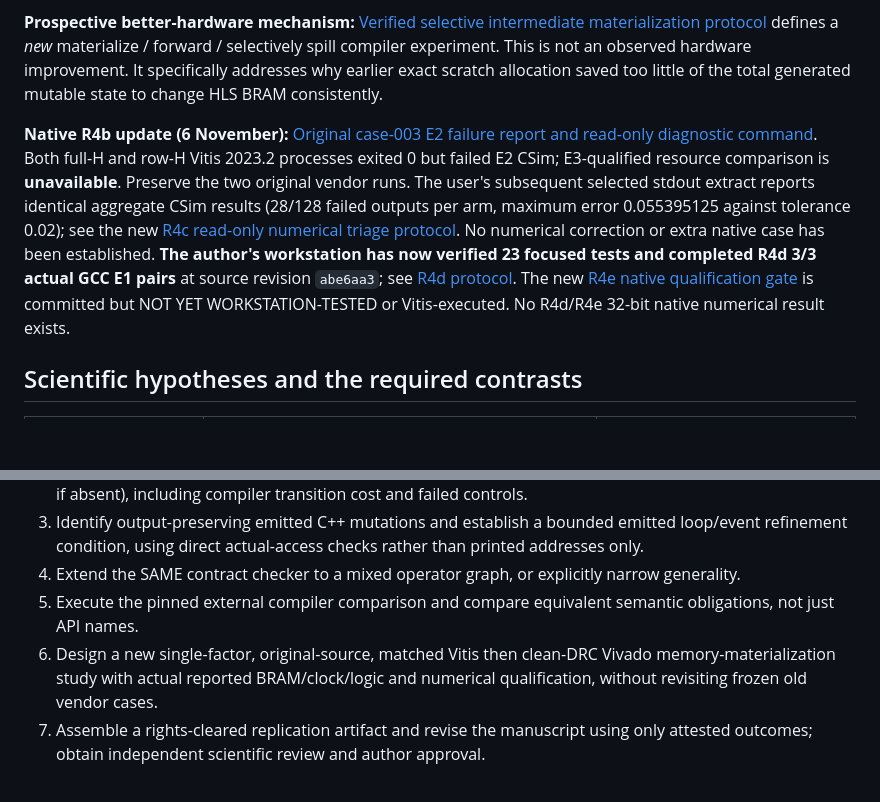
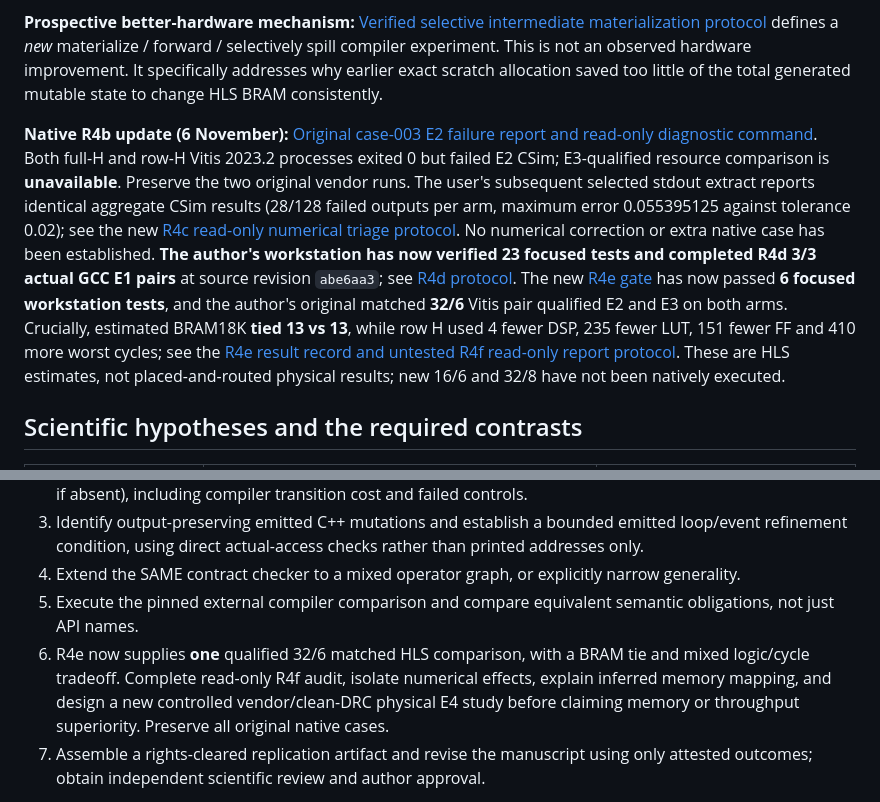
Before and after one commit to umutcanaltin/fpgai_compiler, a Markdown page: paper/compiler_ir/FIRST_PAPER_SCIENTIFIC_COMPLETION_20261106.md, 2 parts joined by grey strips. Drawn GitHub-style; blank space fills up the shorter version.

Commit message:
paper: reconcile R4e 32/6 observed E2/E3 tradeoff with prior paper gates

```diff
--- a/paper/compiler_ir/FIRST_PAPER_SCIENTIFIC_COMPLETION_20261106.md
+++ b/paper/compiler_ir/FIRST_PAPER_SCIENTIFIC_COMPLETION_20261106.md
@@ -8,7 +8,7 @@
 
 **Prospective better-hardware mechanism:** [Verified selective intermediate materialization protocol](VERIFIED_SELECTIVE_MATERIALIZATION_RESEARCH_20261106.md) defines a *new* materialize / forward / selectively spill compiler experiment. This is not an observed hardware improvement. It specifically addresses why earlier exact scratch allocation saved too little of the total generated mutable state to change HLS BRAM consistently.
 
-**Native R4b update (6 November):** [Original case-003 E2 failure report and read-only diagnostic command](R4B_NATIVE_CASE003_FAILED_CSIM_20261106.md). Both full-H and row-H Vitis 2023.2 processes exited 0 but failed E2 CSim; E3-qualified resource comparison is **unavailable**. Preserve the two original vendor runs. The user's subsequent selected stdout extract reports identical aggregate CSim results (28/128 failed outputs per arm, maximum error 0.055395125 against tolerance 0.02); see the new [R4c read-only numerical triage protocol](R4C_CSIM_NUMERICAL_TRIAGE_20261106.md). No numerical correction or extra native case has been established. **The author's workstation has now verified 23 focused tests and completed R4d 3/3 actual GCC E1 pairs** at source revision `abe6aa3`; see [R4d protocol](R4D_MATCHED_NUMERIC_PRECISION_20261106.md). The new [R4e native qualification gate](R4E_NUMERIC_FORMAT_NATIVE_GATE_20261106.md) is committed but NOT YET WORKSTATION-TESTED or Vitis-executed. No R4d/R4e 32-bit native numerical result exists.
+**Native R4b update (6 November):** [Original case-003 E2 failure report and read-only diagnostic command](R4B_NATIVE_CASE003_FAILED_CSIM_20261106.md). Both full-H and row-H Vitis 2023.2 processes exited 0 but failed E2 CSim; E3-qualified resource comparison is **unavailable**. Preserve the two original vendor runs. The user's subsequent selected stdout extract reports identical aggregate CSim results (28/128 failed outputs per arm, maximum error 0.055395125 against tolerance 0.02); see the new [R4c read-only numerical triage protocol](R4C_CSIM_NUMERICAL_TRIAGE_20261106.md). No numerical correction or extra native case has been established. **The author's workstation has now verified 23 focused tests and completed R4d 3/3 actual GCC E1 pairs** at source revision `abe6aa3`; see [R4d protocol](R4D_MATCHED_NUMERIC_PRECISION_20261106.md). The new [R4e gate](R4E_NUMERIC_FORMAT_NATIVE_GATE_20261106.md) has now passed **6 focused workstation tests**, and the author's original matched **32/6** Vitis pair qualified E2 and E3 on both arms. Crucially, estimated BRAM18K **tied 13 vs 13**, while row H used 4 fewer DSP, 235 fewer LUT, 151 fewer FF and 410 more worst cycles; see the [R4e result record and untested R4f read-only report protocol](R4E_32_6_WORKSTATION_HLS_RESULTS_AND_R4F_REVIEW_20261106.md). These are HLS estimates, not placed-and-routed physical results; new 16/6 and 32/8 have not been natively executed.
 
 ## Scientific hypotheses and the required contrasts
 
@@ -84,7 +84,7 @@ Record the exact Git SHA and preserve raw outputs in new create-only directories
 3. Identify output-preserving emitted C++ mutations and establish a bounded emitted loop/event refinement condition, using direct actual-access checks rather than printed addresses only.
 4. Extend the SAME contract checker to a mixed operator graph, or explicitly narrow generality.
 5. Execute the pinned external compiler comparison and compare equivalent semantic obligations, not just API names.
-6. Design a new single-factor, original-source, matched Vitis then clean-DRC Vivado memory-materialization study with actual reported BRAM/clock/logic and numerical qualification, without revisiting frozen old vendor cases.
+6. R4e now supplies **one** qualified 32/6 matched HLS comparison, with a BRAM tie and mixed logic/cycle tradeoff. Complete read-only R4f audit, isolate numerical effects, explain inferred memory mapping, and design a new controlled vendor/clean-DRC physical E4 study before claiming memory or throughput superiority. Preserve all original native cases.
 7. Assemble a rights-cleared replication artifact and revise the manuscript using only attested outcomes; obtain independent scientific review and author approval.
 
 **First-paper submission remains blocked** until the verified distinctive mechanism and independent external comparison justify the claims. Completing an engineering sprint or writing a stronger abstract does not itself close this scientific gate.
```
